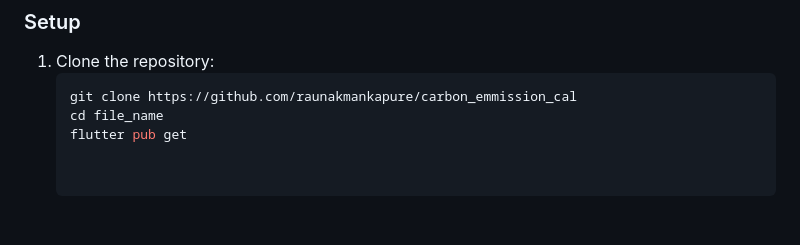
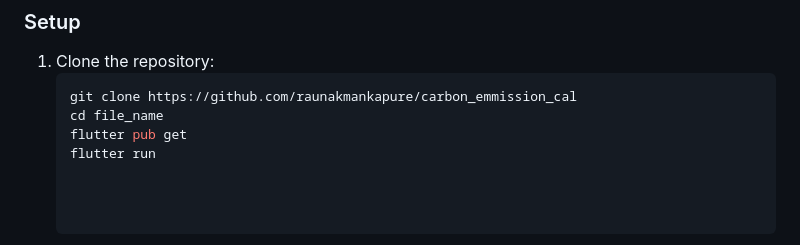
Before and after one commit to raunakmankapure/carbon_emmission_cal, a Markdown page: README.md, the part around the change. Rendered like a GitHub page.

```diff
--- a/README.md
+++ b/README.md
@@ -91,3 +91,4 @@ The application combines real-world emission factors and calculations with an en
    git clone https://github.com/raunakmankapure/carbon_emmission_cal
    cd file_name
    flutter pub get
+   flutter run
```
